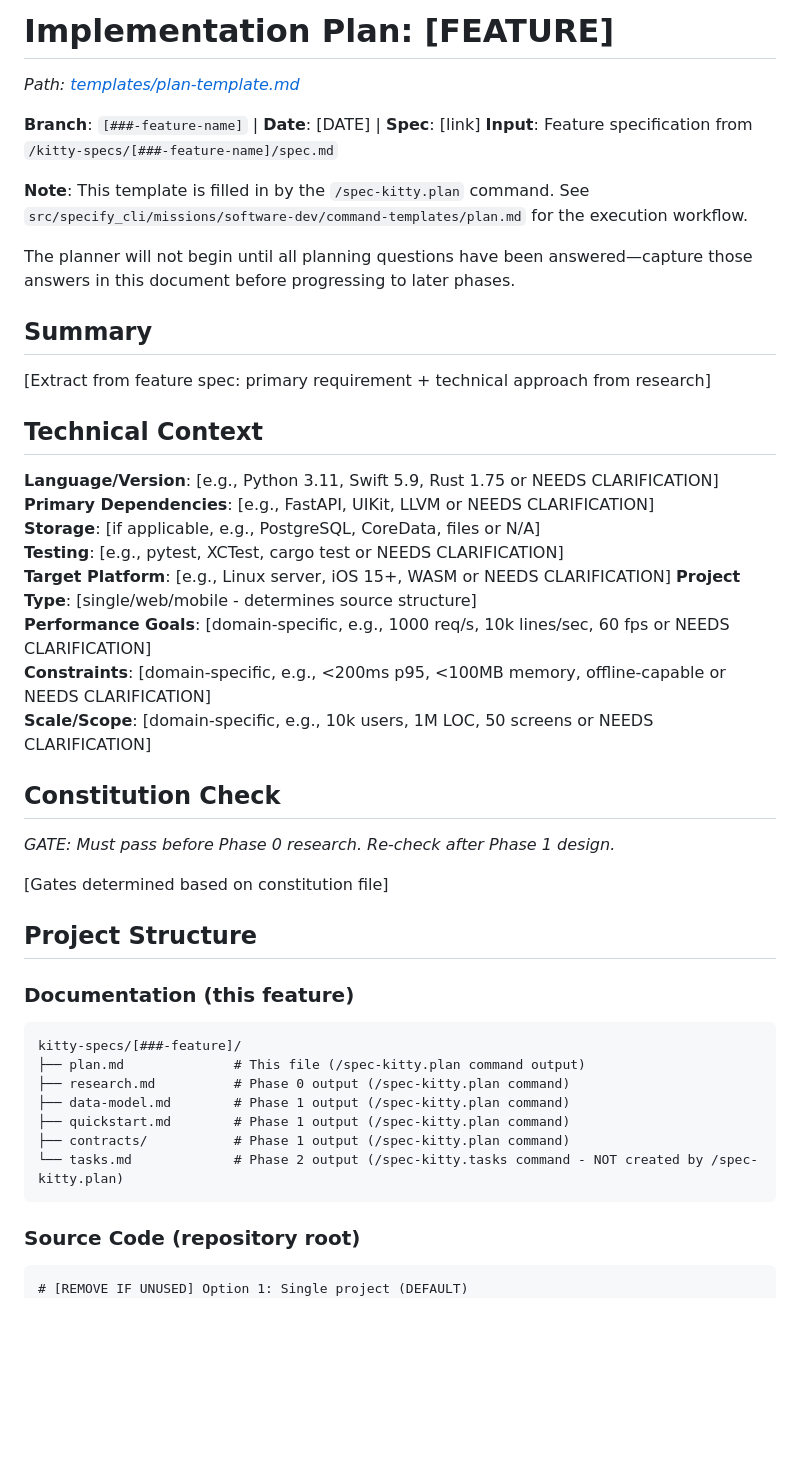
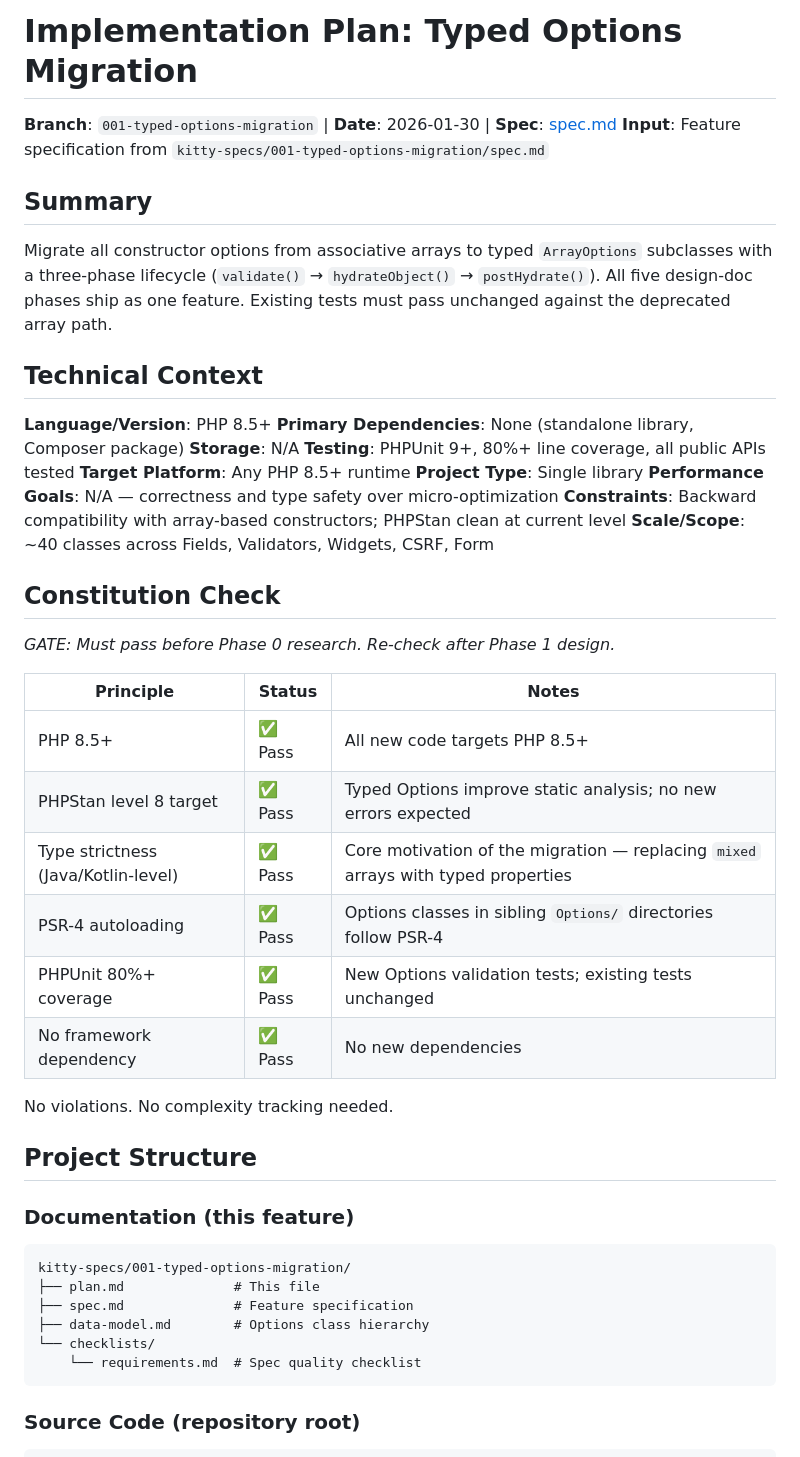
Before and after one commit to Deathnerd/php-wtforms, a Markdown page: kitty-specs/001-typed-options-migration/plan.md, the part around one of its changes. Rendered like a GitHub page; blank space fills up the shorter version.

Commit message:
Add implementation plan and data model for typed options migration
7-phase execution plan with current migration state, risk assessment,
and Options class hierarchy documentation.

````diff
--- a/kitty-specs/001-typed-options-migration/plan.md
+++ b/kitty-specs/001-typed-options-migration/plan.md
@@ -1,64 +1,53 @@
-# Implementation Plan: [FEATURE]
-*Path: [templates/plan-template.md](templates/plan-template.md)*
+# Implementation Plan: Typed Options Migration
 
-
-**Branch**: `[###-feature-name]` | **Date**: [DATE] | **Spec**: [link]
-**Input**: Feature specification from `/kitty-specs/[###-feature-name]/spec.md`
-
-**Note**: This template is filled in by the `/spec-kitty.plan` command. See `src/specify_cli/missions/software-dev/command-templates/plan.md` for the execution workflow.
-
-The planner will not begin until all planning questions have been answered—capture those answers in this document before progressing to later phases.
+**Branch**: `001-typed-options-migration` | **Date**: 2026-01-30 | **Spec**: [spec.md](spec.md)
+**Input**: Feature specification from `kitty-specs/001-typed-options-migration/spec.md`
 
 ## Summary
 
-[Extract from feature spec: primary requirement + technical approach from research]
+Migrate all constructor options from associative arrays to typed `ArrayOptions` subclasses with a three-phase lifecycle (`validate()` → `hydrateObject()` → `postHydrate()`). All five design-doc phases ship as one feature. Existing tests must pass unchanged against the deprecated array path.
 
 ## Technical Context
 
-<!--
-  ACTION REQUIRED: Replace the content in this section with the technical details
-  for the project. The structure here is presented in advisory capacity to guide
-  the iteration process.
--->
-
-**Language/Version**: [e.g., Python 3.11, Swift 5.9, Rust 1.75 or NEEDS CLARIFICATION]
-**Primary Dependencies**: [e.g., FastAPI, UIKit, LLVM or NEEDS CLARIFICATION]
-**Storage**: [if applicable, e.g., PostgreSQL, CoreData, files or N/A]
-**Testing**: [e.g., pytest, XCTest, cargo test or NEEDS CLARIFICATION]
-**Target Platform**: [e.g., Linux server, iOS 15+, WASM or NEEDS CLARIFICATION]
-**Project Type**: [single/web/mobile - determines source structure]
-**Performance Goals**: [domain-specific, e.g., 1000 req/s, 10k lines/sec, 60 fps or NEEDS CLARIFICATION]
-**Constraints**: [domain-specific, e.g., <200ms p95, <100MB memory, offline-capable or NEEDS CLARIFICATION]
-**Scale/Scope**: [domain-specific, e.g., 10k users, 1M LOC, 50 screens or NEEDS CLARIFICATION]
+**Language/Version**: PHP 8.5+
+**Primary Dependencies**: None (standalone library, Composer package)
+**Storage**: N/A
+**Testing**: PHPUnit 9+, 80%+ line coverage, all public APIs tested
+**Target Platform**: Any PHP 8.5+ runtime
+**Project Type**: Single library
+**Performance Goals**: N/A — correctness and type safety over micro-optimization
+**Constraints**: Backward compatibility with array-based constructors; PHPStan clean at current level
+**Scale/Scope**: ~40 classes across Fields, Validators, Widgets, CSRF, Form
 
 ## Constitution Check
 
 *GATE: Must pass before Phase 0 research. Re-check after Phase 1 design.*
 
-[Gates determined based on constitution file]
+| Principle | Status | Notes |
+|-----------|--------|-------|
+| PHP 8.5+ | ✅ Pass | All new code targets PHP 8.5+ |
+| PHPStan level 8 target | ✅ Pass | Typed Options improve static analysis; no new errors expected |
+| Type strictness (Java/Kotlin-level) | ✅ Pass | Core motivation of the migration — replacing `mixed` arrays with typed properties |
+| PSR-4 autoloading | ✅ Pass | Options classes in sibling `Options/` directories follow PSR-4 |
+| PHPUnit 80%+ coverage | ✅ Pass | New Options validation tests; existing tests unchanged |
+| No framework dependency | ✅ Pass | No new dependencies |
+
+No violations. No complexity tracking needed.
 
 ## Project Structure
 
 ### Documentation (this feature)
 
 ```
-kitty-specs/[###-feature]/
-├── plan.md              # This file (/spec-kitty.plan command output)
-├── research.md          # Phase 0 output (/spec-kitty.plan command)
-├── data-model.md        # Phase 1 output (/spec-kitty.plan command)
-├── quickstart.md        # Phase 1 output (/spec-kitty.plan command)
-├── contracts/           # Phase 1 output (/spec-kitty.plan command)
-└── tasks.md             # Phase 2 output (/spec-kitty.tasks command - NOT created by /spec-kitty.plan)
+kitty-specs/001-typed-options-migration/
+├── plan.md              # This file
+├── spec.md              # Feature specification
+├── data-model.md        # Options class hierarchy
+└── checklists/
+    └── requirements.md  # Spec quality checklist
 ```
 
 ### Source Code (repository root)
-<!--
-  ACTION REQUIRED: Replace the placeholder tree below with the concrete layout
-  for this feature. Delete unused options and expand the chosen structure with
-  real paths (e.g., apps/admin, packages/something). The delivered plan must
-  not include Option labels.
--->
 
 ```
-# [REMOVE IF UNUSED] Option 1: Single project (DEFAULT)
 src/
````
Also changed, not shown: other parts of kitty-specs/001-typed-options-migration/plan.md (+105 -38 lines), kitty-specs/001-typed-options-migration/data-model.md (added, +81 -0 lines).
